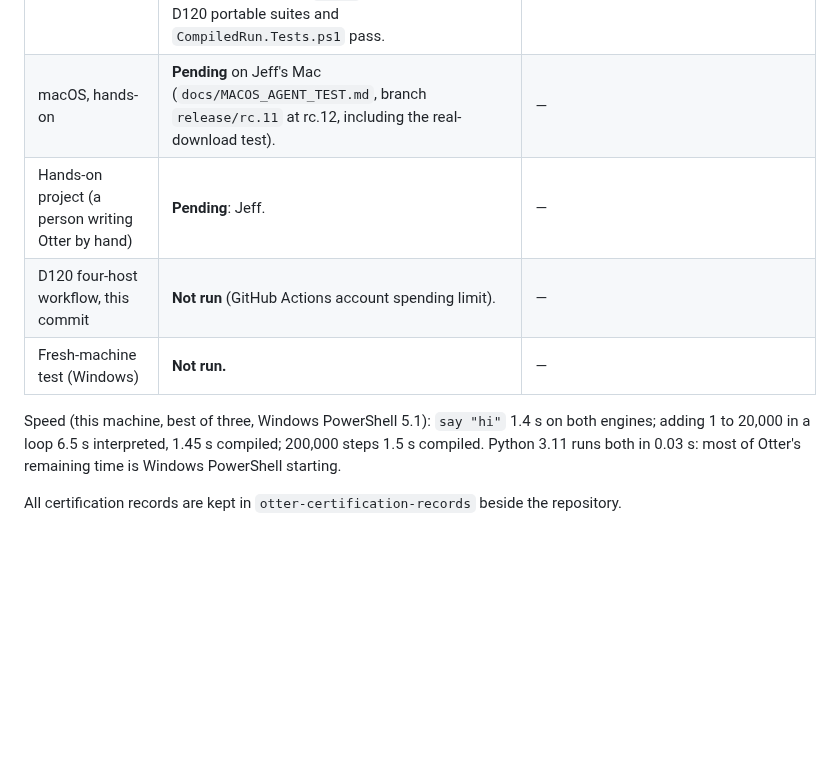
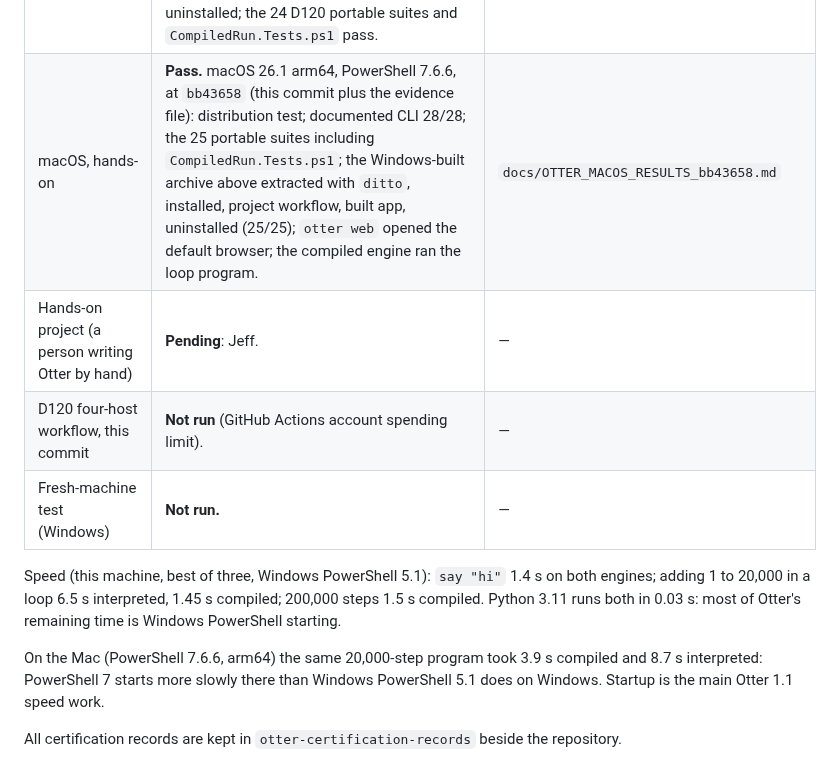
Before and after one commit to Heavens-Lava/otterPS, a Markdown page: docs/OTTER_1_0_RC12_EVIDENCE.md, the part around the change. Rendered like a GitHub page; blank space fills up the shorter version.

Commit message:
docs: rc.12 macOS hands-on passes (4c2c5c7); Mac startup noted for 1.1
Co-Authored-By: Claude Opus 5.5 <noreply@anthropic.com>

```diff
--- a/docs/OTTER_1_0_RC12_EVIDENCE.md
+++ b/docs/OTTER_1_0_RC12_EVIDENCE.md
@@ -25,7 +25,7 @@ Release archive: `otter-1.0.0-rc.12.zip`, 436,870 bytes, SHA-256
 | Windows PowerShell 5.1 recursion probe | **Pass**, 24 of 24 cases. | `tools/Test-OtterRecursionProbe.ps1`, PowerShell 5.1.26100.8115 |
 | Desktop (WPF) smoke test | **Pass**, 9 of 9 checks. | `tools/Test-OtterDesktopSmoke.ps1`, PowerShell 5.1.26100.8115 |
 | Linux, this commit | **Pass.** Clean container (PowerShell 7.4.2, Ubuntu 22.04, Node.js 20): the Windows-built archive above unzipped, run directly, installed twice, the project workflow and the built app's `dist/run` run through the installed `otter`, uninstalled; the 24 D120 portable suites and `CompiledRun.Tests.ps1` pass. | Docker Desktop on the release machine, 2026-10-07 |
-| macOS, hands-on | **Pending** on Jeff's Mac (`docs/MACOS_AGENT_TEST.md`, branch `release/rc.11` at rc.12, including the real-download test). | — |
+| macOS, hands-on | **Pass.** macOS 26.1 arm64, PowerShell 7.6.6, at `bb43658` (this commit plus the evidence file): distribution test; documented CLI 28/28; the 25 portable suites including `CompiledRun.Tests.ps1`; the Windows-built archive above extracted with `ditto`, installed, project workflow, built app, uninstalled (25/25); `otter web` opened the default browser; the compiled engine ran the loop program. | `docs/OTTER_MACOS_RESULTS_bb43658.md` |
 | Hands-on project (a person writing Otter by hand) | **Pending**: Jeff. | — |
 | D120 four-host workflow, this commit | **Not run** (GitHub Actions account spending limit). | — |
 | Fresh-machine test (Windows) | **Not run.** | — |
@@ -35,5 +35,10 @@ on both engines; adding 1 to 20,000 in a loop 6.5 s interpreted, 1.45 s
 compiled; 200,000 steps 1.5 s compiled. Python 3.11 runs both in 0.03 s: most
 of Otter's remaining time is Windows PowerShell starting.
 
+On the Mac (PowerShell 7.6.6, arm64) the same 20,000-step program took 3.9 s
+compiled and 8.7 s interpreted: PowerShell 7 starts more slowly there than
+Windows PowerShell 5.1 does on Windows. Startup is the main Otter 1.1 speed
+work.
+
 All certification records are kept in `otter-certification-records` beside
 the repository.
```
